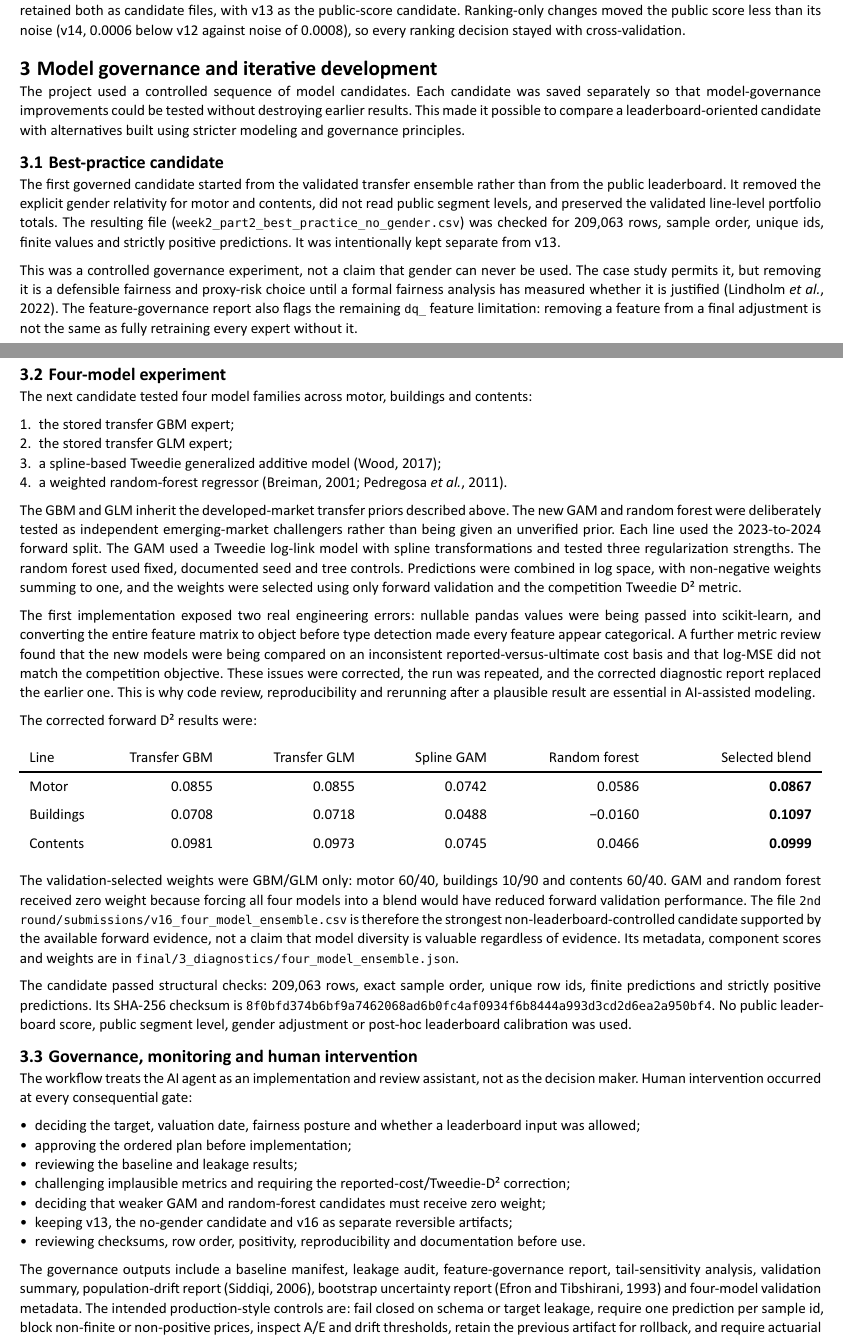
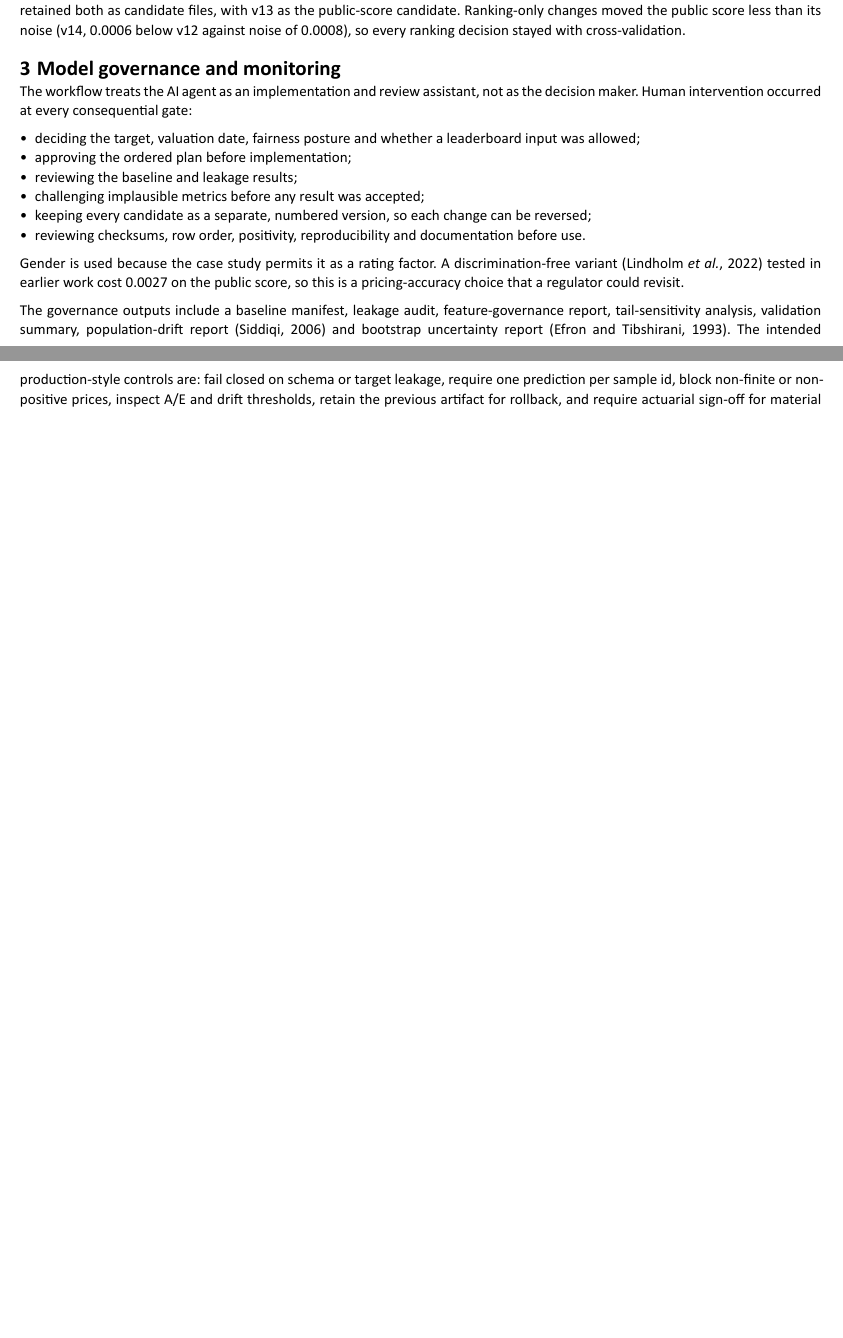
Before and after one commit to IKSHRESTHA/IAA-Hackathon, a Quarto document (final/2_writeup/writeup.qmd): two parts of pages 3 and 4 of 10 before the commit and two parts of pages 3 and 4 of 8 after it, joined at a grey line, cut so that both start at the same text, the shorter picture padded with empty space. The pictures show the output file final/2_writeup/writeup.pdf that the author committed with the source.

Commit message:
Remove four-model ensemble candidate and related references from submissions and write-up

```diff
--- a/2nd round/submissions/versions.csv
+++ b/2nd round/submissions/versions.csv
@@ -14,4 +14,3 @@ v12,v12_joint_levels_private.csv,joint_levels_private,11_joint_levels.py,2026-10
 v13,v13_joint_levels_public.csv,joint_levels_public,11_joint_levels.py,2026-10-26 20:38,209063,864b10b305758004,expected public 0.17140 (sd 0.00035); unseen rows +0.00352 (sd 0.00169) vs v5_best_levels_ranked_w50.csv,0.17172,v5_best_levels_ranked_w50.csv with every segment at its best level for the public rows from step 11
 v14,v14_final_nowx_motor1p05.csv,final_nowx_motor1p05,12_final_assembly.py,2026-10-27 04:37,209063,27dcaa78cd19e703,levels as v12; ranking changes from cross-validation and the power-calibration scores,0.17032,segment totals of v12_joint_levels_private.csv; ranking inside: 0.50 best file (buildings and contents without this-year weather) + 0.50 step-8 ensemble; motor spread x1.05
 v15,v15_final_motor1p05.csv,final_motor1p05,12_final_assembly.py,2026-10-27 09:20,209063,ec7be7382a645b22,levels as v12; ranking changes from cross-validation and the power-calibration scores,,segment totals of v12_joint_levels_private.csv; ranking inside: 0.50 best file + 0.50 step-8 ensemble; motor spread x1.05
-v16,v16_four_model_ensemble.csv,gbm_glm_spline_gam_random_forest,final/four_model_ensemble.py,2026-10-29 08:21,209063,8f0bfd374b6bf9a4,"forward 2024 D2 by line: motor 0.0867, buildings 0.1097, contents 0.0999",,"non-leaderboard candidate; developed-market transfer GBM/GLM weighted by forward Tweedie D2; GAM and random forest tested but received zero weight"
--- a/final/1_predictions/manifest.csv
+++ b/final/1_predictions/manifest.csv
@@ -1,4 +1,3 @@
 deliverable,file,source,model,rows,mean_buildings,mean_contents,mean_motor,public_score,private_score,sha256,note
 "Week 1 prediction file (Part 1, developed market)",week1_part1_predictions.csv,1st round/IAA_Part1_geo_models/submissions/submission_week1_v4_geo6.csv,"geometric mean of six experts per line, recalibrated per line",626639,415.07,102.03,433.55,0.12851,0.1383,19f9559c6caff9ad881892bb925450c8a8c45bd0085889a836584711e6b5eac9,"best private score of Part 1; tied with pick3_ens_geo7_moe.csv (7 experts), the simpler file is kept"
 "Week 2 prediction file (Part 2, emerging market)",week2_part2_predictions.csv,2nd round/submissions/v13_joint_levels_public.csv,"v13: transfer ensemble ranking, every segment at its best level for the public rows",209063,453.71,87.48,640.12,0.17172,,864b10b30575800409632b8db3e7b971c9cc93385b821d8e93d89773b8df982b,"best public score of Part 2; v12 (public 0.17095, best expected on unseen rows) is also selected on Kaggle"
-"Week 2 four-model candidate (Part 2, emerging market)",week2_part2_four_model.csv,final/four_model_ensemble.py,"per-line weighted transfer GBM + GLM + spline Tweedie GAM + random forest; weights selected on forward Tweedie D²",209063,430.62,87.49,504.27,,,8f0bfd374b6bf9a7462068ad6b0fc4af0934f6b8444a993d3cd2d6ea2a950bf4,"non-leaderboard candidate; GAM and random forest tested but received zero validation weight"
--- a/final/2_writeup/writeup.qmd
+++ b/final/2_writeup/writeup.qmd
@@ -171,73 +171,7 @@ scored and pulls noisy segments back, and v13 aims at the public rows (appendix
 moved the public score less than its noise (v14, 0.0006 below v12 against noise of 0.0008), so every
 ranking decision stayed with cross-validation.
 
-# Model governance and iterative development
-
-The project used a controlled sequence of model candidates. Each candidate was saved separately so
-that model-governance improvements could be tested without destroying earlier results. This made it
-possible to compare a leaderboard-oriented candidate with alternatives built using stricter
-modeling and governance principles.
-
-## Best-practice candidate
-
-The first governed candidate started from the validated transfer ensemble rather than from the
-public leaderboard. It removed the explicit gender relativity for motor and contents, did not read
-public segment levels, and preserved the validated line-level portfolio totals. The resulting file
-(`week2_part2_best_practice_no_gender.csv`) was checked for 209,063 rows, sample order, unique ids,
-finite values and strictly positive predictions. It was intentionally kept separate from v13.
-
-This was a controlled governance experiment, not a claim that gender can never be used. The case
-study permits it, but removing it is a defensible fairness and proxy-risk choice until a formal
-fairness analysis has measured whether it is justified [@lindholm2022]. The feature-governance report also flags
-the remaining `dq_` feature limitation: removing a feature from a final adjustment is not the same
-as fully retraining every expert without it.
-
-## Four-model experiment
-
-The next candidate tested four model families across motor, buildings and contents:
-
-1. the stored transfer GBM expert;
-2. the stored transfer GLM expert;
-3. a spline-based Tweedie generalized additive model [@wood2017];
-4. a weighted random-forest regressor [@breiman2001; @pedregosa2011].
-
-The GBM and GLM inherit the developed-market transfer priors described above. The new GAM and
-random forest were deliberately tested as independent emerging-market challengers rather than
-being given an unverified prior. Each line used the 2023-to-2024 forward split. The GAM used a
-Tweedie log-link model with spline transformations and tested three regularization strengths. The
-random forest used fixed, documented seed and tree controls. Predictions were combined in log space,
-with non-negative weights summing to one, and the weights were selected using only forward
-validation and the competition Tweedie D² metric.
-
-The first implementation exposed two real engineering errors: nullable pandas values were being
-passed into scikit-learn, and converting the entire feature matrix to object before type detection
-made every feature appear categorical. A further metric review found that the new models were being
-compared on an inconsistent reported-versus-ultimate cost basis and that log-MSE did not match the
-competition objective. These issues were corrected, the run was repeated, and the corrected
-diagnostic report replaced the earlier one. This is why code review, reproducibility and rerunning
-after a plausible result are essential in AI-assisted modeling.
-
-The corrected forward D² results were:
-
-| Line | Transfer GBM | Transfer GLM | Spline GAM | Random forest | Selected blend |
-|:-----|-------------:|-------------:|------------:|--------------:|----------------:|
-| Motor | 0.0855 | 0.0855 | 0.0742 | 0.0586 | **0.0867** |
-| Buildings | 0.0708 | 0.0718 | 0.0488 | -0.0160 | **0.1097** |
-| Contents | 0.0981 | 0.0973 | 0.0745 | 0.0466 | **0.0999** |
-
-The validation-selected weights were GBM/GLM only: motor 60/40, buildings 10/90 and contents
-60/40. GAM and random forest received zero weight because forcing all four models into a blend
-would have reduced forward validation performance. The file `2nd round/submissions/v16_four_model_ensemble.csv` is therefore the strongest
-non-leaderboard-controlled candidate supported by the available forward evidence, not a claim that
-model diversity is valuable regardless of evidence. Its metadata, component scores and weights are
-in `final/3_diagnostics/four_model_ensemble.json`.
-
-The candidate passed structural checks: 209,063 rows, exact sample order, unique row ids, finite
-predictions and strictly positive predictions. Its SHA-256 checksum is
-`8f0bfd374b6bf9a7462068ad6b0fc4af0934f6b8444a993d3cd2d6ea2a950bf4`. No public leaderboard score,
-public segment level, gender adjustment or post-hoc leaderboard calibration was used.
-
-## Governance, monitoring and human intervention
+# Model governance and monitoring
 
 The workflow treats the AI agent as an implementation and review assistant, not as the decision
 maker. Human intervention occurred at every consequential gate:
@@ -245,13 +179,16 @@ maker. Human intervention occurred at every consequential gate:
 * deciding the target, valuation date, fairness posture and whether a leaderboard input was allowed;
 * approving the ordered plan before implementation;
 * reviewing the baseline and leakage results;
-* challenging implausible metrics and requiring the reported-cost/Tweedie-D² correction;
-* deciding that weaker GAM and random-forest candidates must receive zero weight;
-* keeping v13, the no-gender candidate and v16 as separate reversible artifacts;
+* challenging implausible metrics before any result was accepted;
+* keeping every candidate as a separate, numbered version, so each change can be reversed;
 * reviewing checksums, row order, positivity, reproducibility and documentation before use.
 
+Gender is used because the case study permits it as a rating factor. A discrimination-free variant
+[@lindholm2022] tested in earlier work cost 0.0027 on the public score, so this is a pricing-accuracy
+choice that a regulator could revisit.
+
 The governance outputs include a baseline manifest, leakage audit, feature-governance report,
-tail-sensitivity analysis, validation summary, population-drift report [@siddiqi2006], bootstrap
-uncertainty report [@efron1993] and four-model validation metadata. The intended production-style controls are: fail closed
-on schema or target leakage, require one prediction per sample id, block non-finite or non-positive
-prices, inspect A/E and drift thresholds, retain the previous artifact for rollback, and require
+tail-sensitivity analysis, validation summary, population-drift report [@siddiqi2006] and bootstrap
+uncertainty report [@efron1993]. The intended production-style controls are: fail closed on schema
+or target leakage, require one prediction per sample id, block non-finite or non-positive prices,
+inspect A/E and drift thresholds, retain the previous artifact for rollback, and require actuarial
```
Also changed, not shown: final/2_writeup/references.bib (+0 -28 lines), 2nd round/submissions/README.md, final/2_writeup/writeup.pdf, final/README.md, final/2_writeup/writeup.qmd (20 more changed lines).
